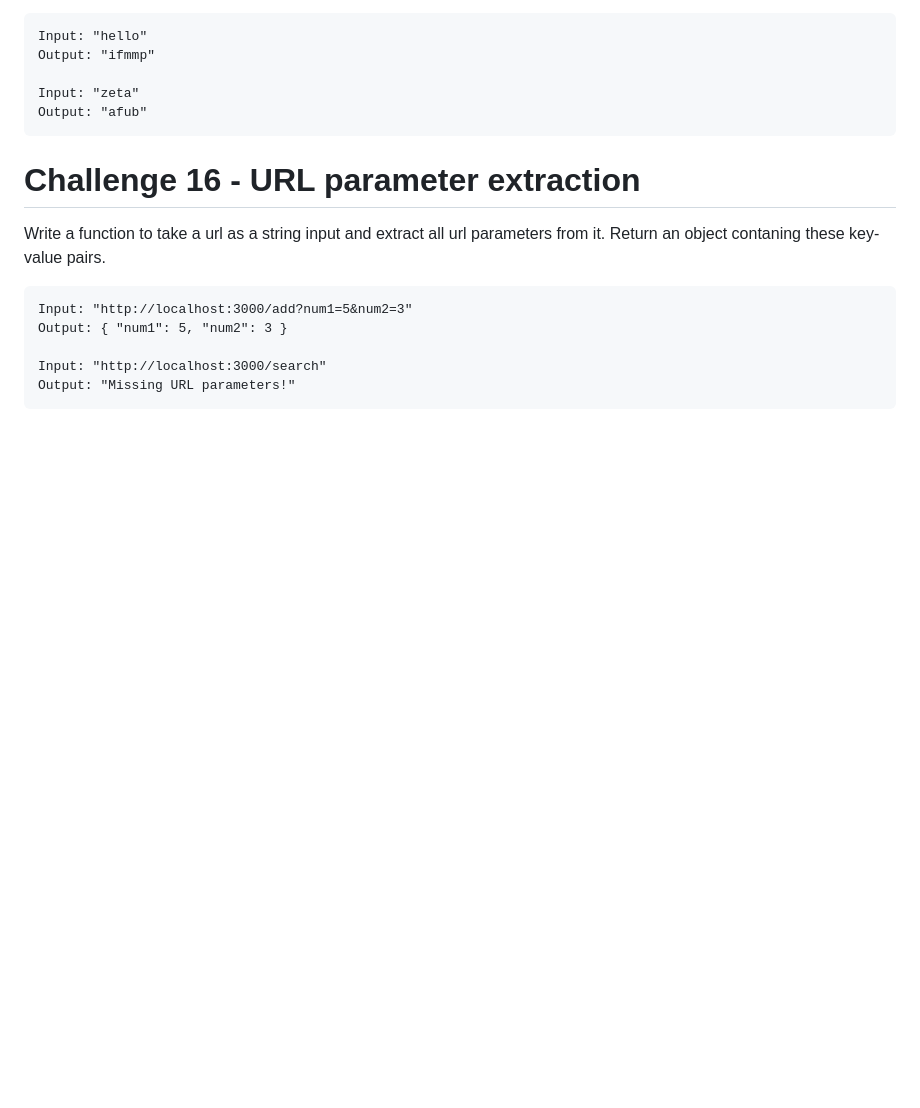
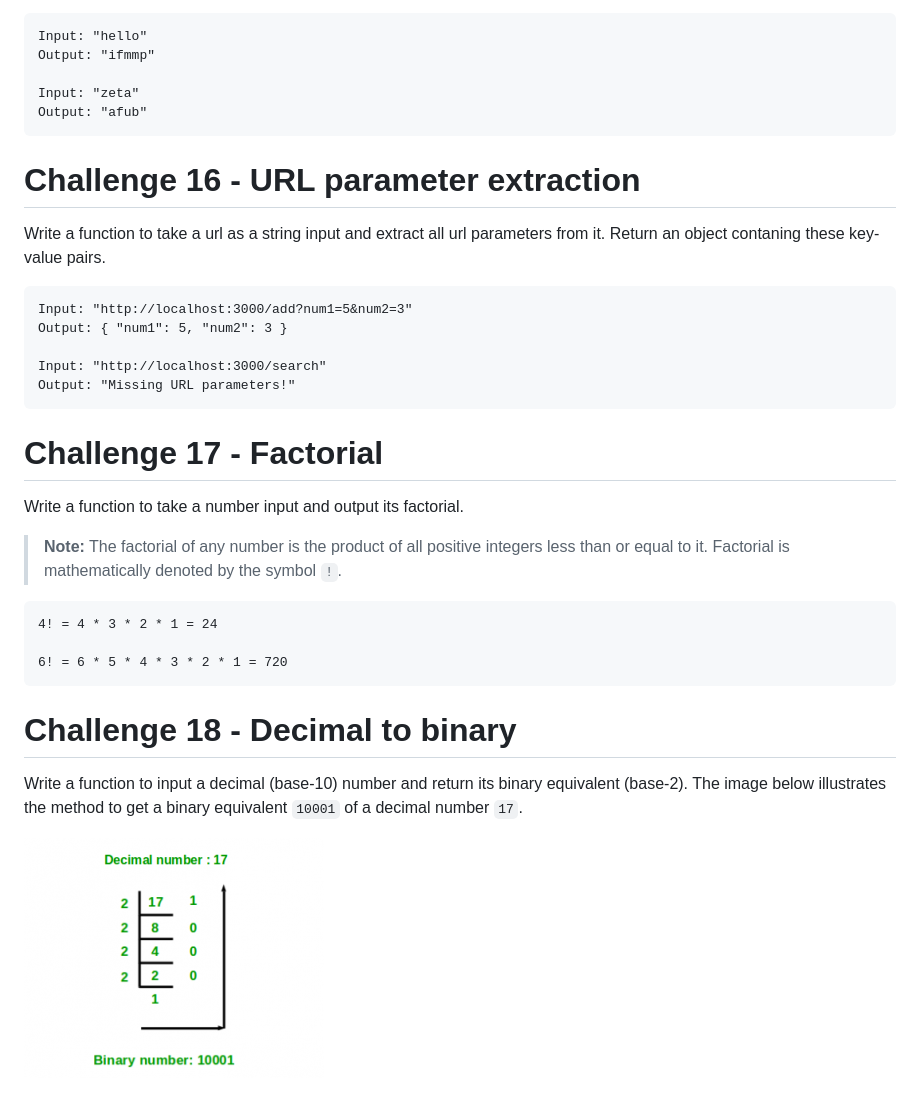
Before and after one commit to attainu-falcon/falcon-course-module, a Markdown page: coding-challenges/README.md, the part around the change. GitHub-like rendering; pictures changed too: coding-challenges/images/decimal-binary.png (added); blank space fills up the shorter version.

Commit message:
Challenge 17, Challenge 18

````diff
--- a/coding-challenges/README.md
+++ b/coding-challenges/README.md
@@ -143,3 +143,19 @@ Output: { "num1": 5, "num2": 3 }
 Input: "http://localhost:3000/search"
 Output: "Missing URL parameters!"
 ```
+
+# Challenge 17 - Factorial
+Write  a function to take a number input and output its factorial.
+
+> **Note:** The factorial of any number is the product of all positive integers less than or equal to it. Factorial is mathematically denoted by the symbol `!`.
+
+```
+4! = 4 * 3 * 2 * 1 = 24
+
+6! = 6 * 5 * 4 * 3 * 2 * 1 = 720
+```
+
+# Challenge 18 - Decimal to binary
+Write a function to input a decimal (base-10) number and return its binary equivalent (base-2). The image below illustrates the method to get a binary equivalent `10001` of a decimal number `17`.
+
+![conversion](images/decimal-binary.png)
````
